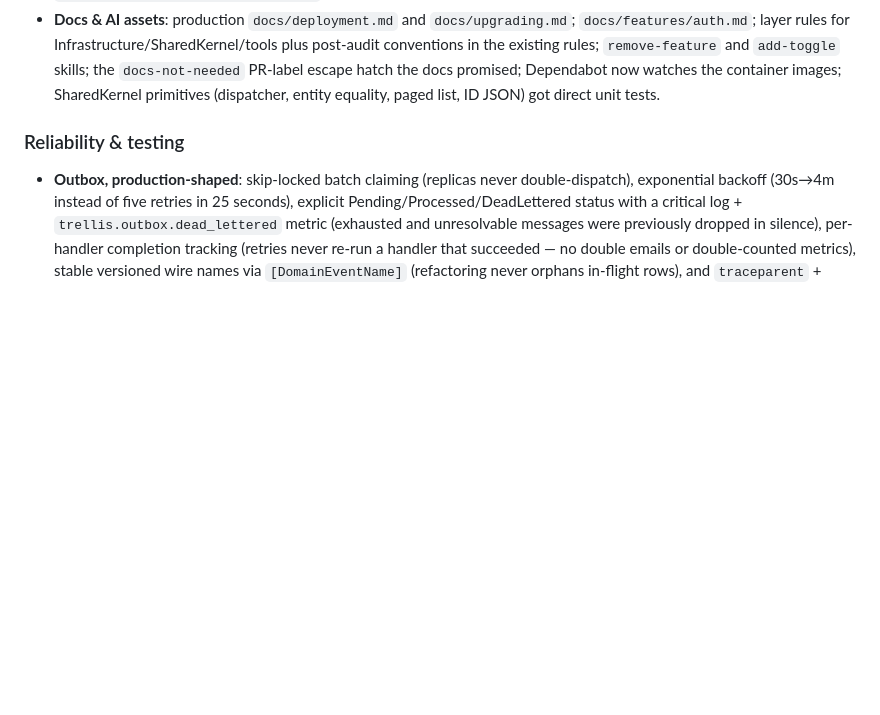
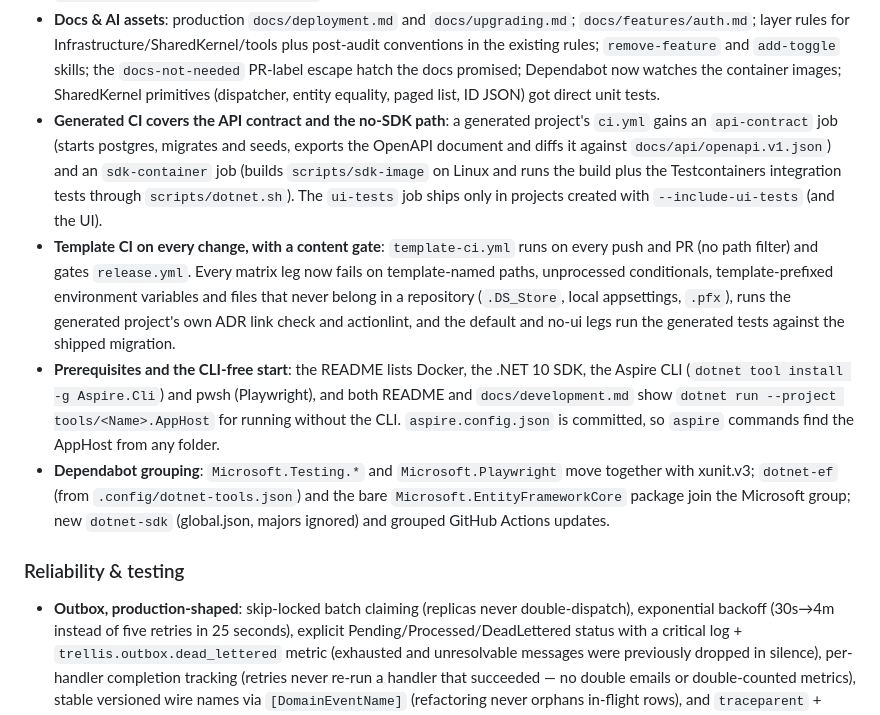
Before and after one commit to Revazi1st/Trellis, a Markdown page: CHANGELOG.md, the part around one of its changes. Drawn GitHub-style; blank space fills up the shorter version.

```diff
--- a/CHANGELOG.md
+++ b/CHANGELOG.md
@@ -35,6 +35,25 @@ All notable changes to Trellis are documented here. The format follows
   rules; `remove-feature` and `add-toggle` skills; the `docs-not-needed` PR-label escape hatch the
   docs promised; Dependabot now watches the container images; SharedKernel primitives
   (dispatcher, entity equality, paged list, ID JSON) got direct unit tests.
+- **Generated CI covers the API contract and the no-SDK path**: a generated project's `ci.yml`
+  gains an `api-contract` job (starts postgres, migrates and seeds, exports the OpenAPI document and
+  diffs it against `docs/api/openapi.v1.json`) and an `sdk-container` job (builds `scripts/sdk-image`
+  on Linux and runs the build plus the Testcontainers integration tests through `scripts/dotnet.sh`).
+  The `ui-tests` job ships only in projects created with `--include-ui-tests` (and the UI).
+- **Template CI on every change, with a content gate**: `template-ci.yml` runs on every push and PR
+  (no path filter) and gates `release.yml`. Every matrix leg now fails on template-named paths,
+  unprocessed conditionals, template-prefixed environment variables and files that never belong in
+  a repository (`.DS_Store`, local appsettings, `.pfx`), runs the generated project's own ADR link
+  check and actionlint, and the default and no-ui legs run the generated tests against the shipped
+  migration.
+- **Prerequisites and the CLI-free start**: the README lists Docker, the .NET 10 SDK, the Aspire CLI
+  (`dotnet tool install -g Aspire.Cli`) and pwsh (Playwright), and both README and
+  `docs/development.md` show `dotnet run --project tools/<Name>.AppHost` for running without the
+  CLI. `aspire.config.json` is committed, so `aspire` commands find the AppHost from any folder.
+- **Dependabot grouping**: `Microsoft.Testing.*` and `Microsoft.Playwright` move together with
+  xunit.v3; `dotnet-ef` (from `.config/dotnet-tools.json`) and the bare `Microsoft.EntityFrameworkCore`
+  package join the Microsoft group; new `dotnet-sdk` (global.json, majors ignored) and grouped
+  GitHub Actions updates.
 
 ### Reliability & testing
 - **Outbox, production-shaped**: skip-locked batch claiming (replicas never double-dispatch),
```
Also changed, not shown: other parts of CHANGELOG.md (+43 -0 lines).
